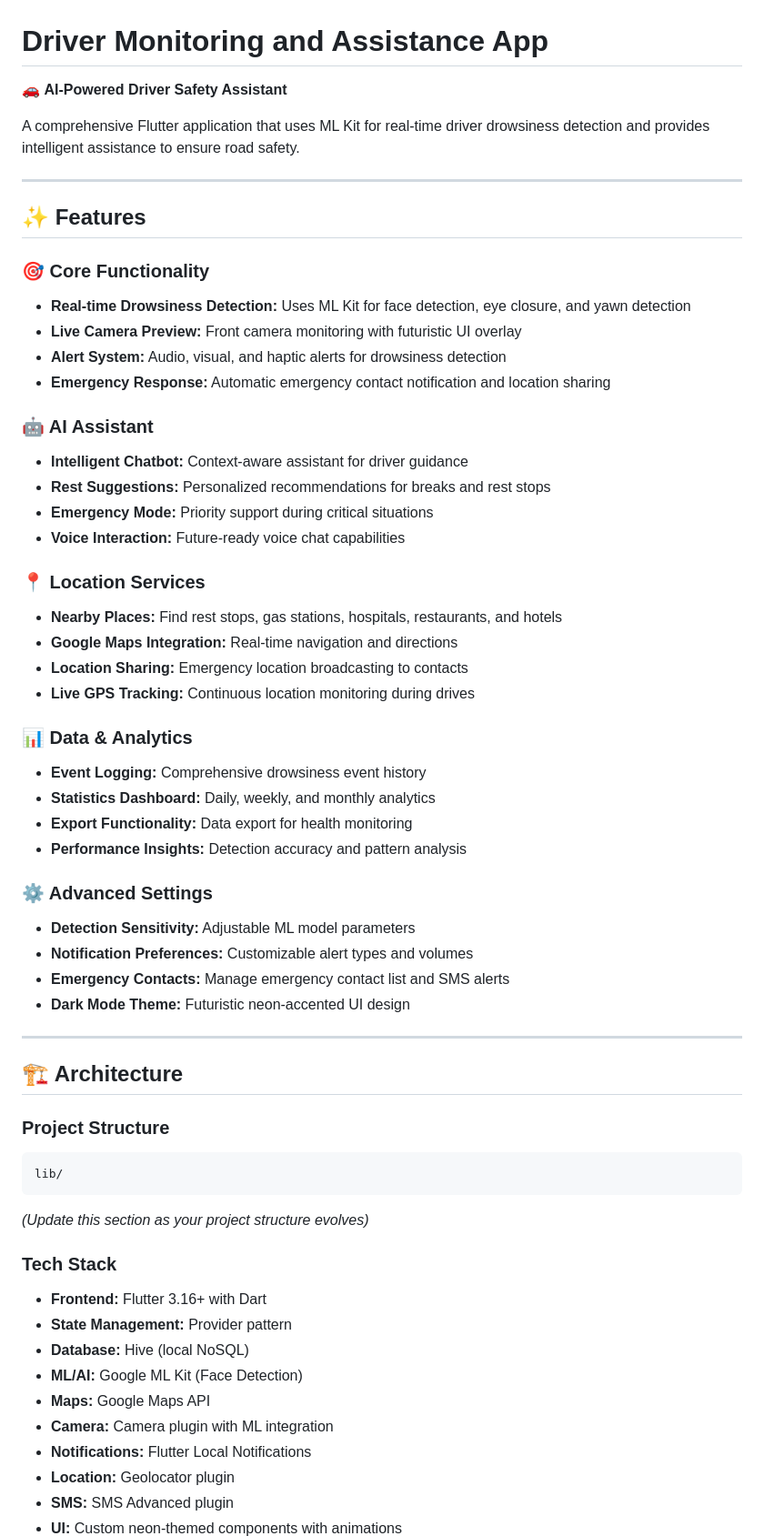
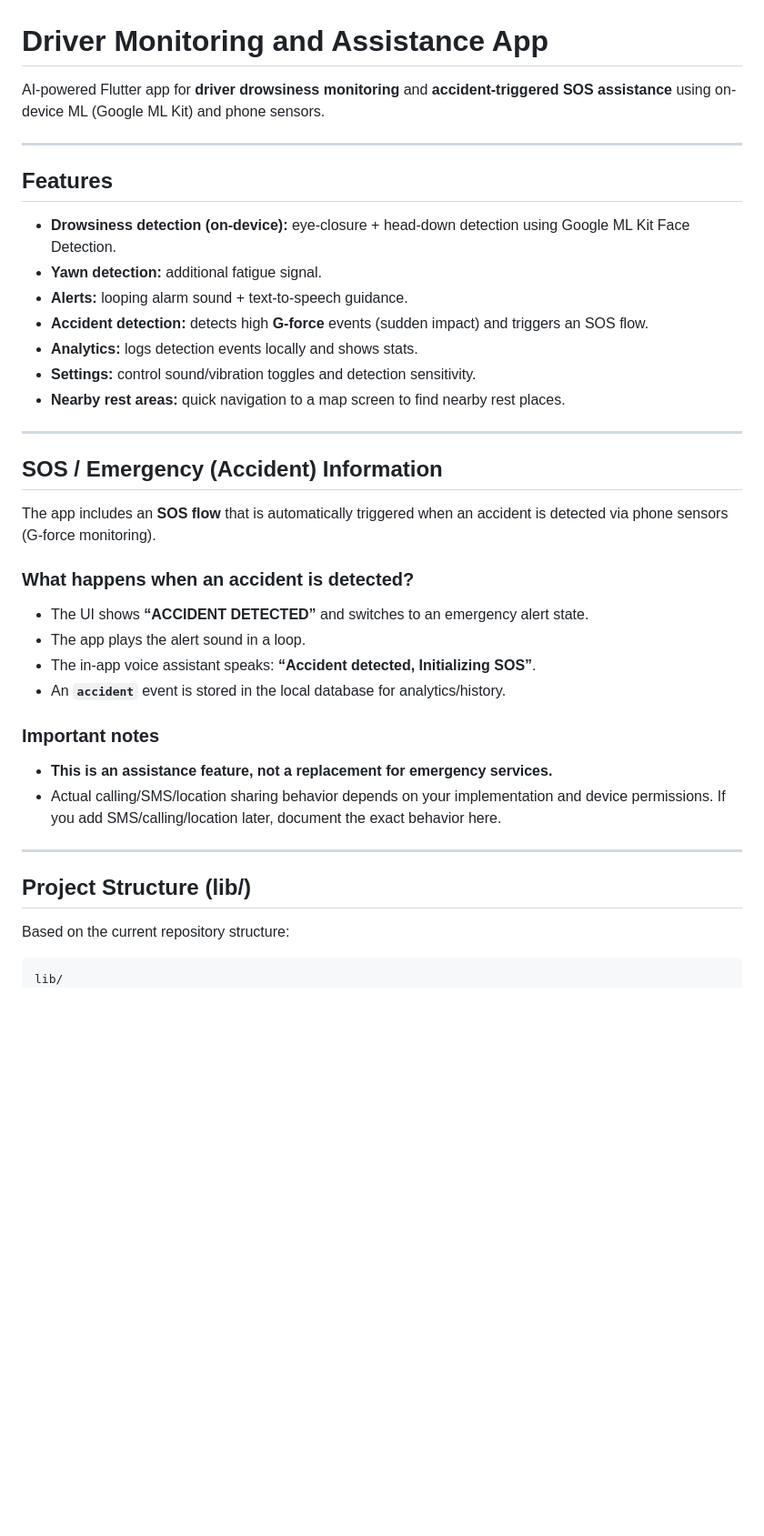
Before and after one commit to umarcodee/FYP, a Markdown page: README.md, the part around one of its changes. Shown at 91% size. Drawn GitHub-style; blank space fills up the shorter version.

````diff
--- a/README.md
+++ b/README.md
@@ -1,69 +1,42 @@
 # Driver Monitoring and Assistance App
 
-🚗 **AI-Powered Driver Safety Assistant**
-
-A comprehensive Flutter application that uses ML Kit for real-time driver drowsiness detection and provides intelligent assistance to ensure road safety.
+AI-powered Flutter app for **driver drowsiness monitoring** and **accident-triggered SOS assistance** using on-device ML (Google ML Kit) and phone sensors.
 
 ---
 
-## ✨ Features
+## Features
 
-### 🎯 Core Functionality
-
-- **Real-time Drowsiness Detection:** Uses ML Kit for face detection, eye closure, and yawn detection
-- **Live Camera Preview:** Front camera monitoring with futuristic UI overlay
-- **Alert System:** Audio, visual, and haptic alerts for drowsiness detection
-- **Emergency Response:** Automatic emergency contact notification and location sharing
-
-### 🤖 AI Assistant
-
-- **Intelligent Chatbot:** Context-aware assistant for driver guidance
-- **Rest Suggestions:** Personalized recommendations for breaks and rest stops
-- **Emergency Mode:** Priority support during critical situations
-- **Voice Interaction:** Future-ready voice chat capabilities
-
-### 📍 Location Services
-
-- **Nearby Places:** Find rest stops, gas stations, hospitals, restaurants, and hotels
-- **Google Maps Integration:** Real-time navigation and directions
-- **Location Sharing:** Emergency location broadcasting to contacts
-- **Live GPS Tracking:** Continuous location monitoring during drives
-
-### 📊 Data & Analytics
-
-- **Event Logging:** Comprehensive drowsiness event history
-- **Statistics Dashboard:** Daily, weekly, and monthly analytics
-- **Export Functionality:** Data export for health monitoring
-- **Performance Insights:** Detection accuracy and pattern analysis
-
-### ⚙️ Advanced Settings
-
-- **Detection Sensitivity:** Adjustable ML model parameters
-- **Notification Preferences:** Customizable alert types and volumes
-- **Emergency Contacts:** Manage emergency contact list and SMS alerts
-- **Dark Mode Theme:** Futuristic neon-accented UI design
+- **Drowsiness detection (on-device):** eye-closure + head-down detection using Google ML Kit Face Detection.
+- **Yawn detection:** additional fatigue signal.
+- **Alerts:** looping alarm sound + text-to-speech guidance.
+- **Accident detection:** detects high **G-force** events (sudden impact) and triggers an SOS flow.
+- **Analytics:** logs detection events locally and shows stats.
+- **Settings:** control sound/vibration toggles and detection sensitivity.
+- **Nearby rest areas:** quick navigation to a map screen to find nearby rest places.
 
 ---
 
-## 🏗️ Architecture
+## SOS / Emergency (Accident) Information
 
-### Project Structure
+The app includes an **SOS flow** that is automatically triggered when an accident is detected via phone sensors (G-force monitoring).
+
+### What happens when an accident is detected?
+
+- The UI shows **“ACCIDENT DETECTED”** and switches to an emergency alert state.
+- The app plays the alert sound in a loop.
+- The in-app voice assistant speaks: **“Accident detected, Initializing SOS”**.
+- An **`accident`** event is stored in the local database for analytics/history.
+
+### Important notes
+
+- **This is an assistance feature, not a replacement for emergency services.**
+- Actual calling/SMS/location sharing behavior depends on your implementation and device permissions. If you add SMS/calling/location later, document the exact behavior here.
+
+---
+
+## Project Structure (lib/)
+
+Based on the current repository structure:
 
 ```
 lib/
-```
-*(Update this section as your project structure evolves)*
-
-### Tech Stack
-
-- **Frontend:** Flutter 3.16+ with Dart
-- **State Management:** Provider pattern
-- **Database:** Hive (local NoSQL)
-- **ML/AI:** Google ML Kit (Face Detection)
-- **Maps:** Google Maps API
-- **Camera:** Camera plugin with ML integration
-- **Notifications:** Flutter Local Notifications
-- **Location:** Geolocator plugin
-- **SMS:** SMS Advanced plugin
-- **UI:** Custom neon-themed components with animations
-
````
Also changed, not shown: other parts of README.md (+70 -149 lines).
